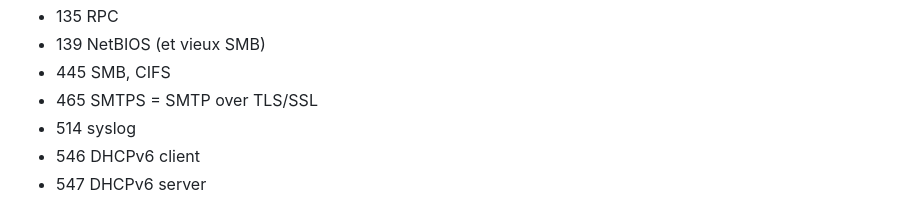
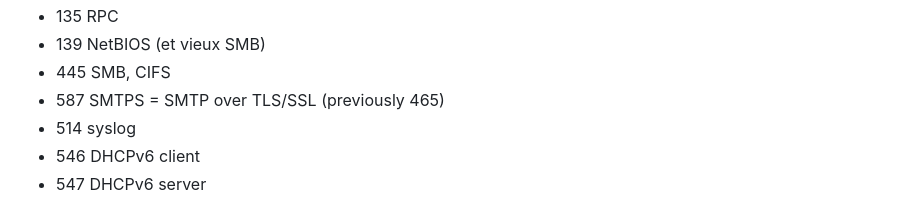
Before and after one commit to avergnaud/CEH-notes, a Markdown page: README.md, the part around the change. GitHub-like rendering.

```diff
--- a/README.md
+++ b/README.md
@@ -518,7 +518,7 @@ and ports with numbers 49152-65535 are called dynamic, private or ephemeral port
  * 135                     RPC
  * 139                     NetBIOS (et vieux SMB)
  * 445                     SMB, CIFS
- * 465                     SMTPS = SMTP over TLS/SSL
+ * 587                     SMTPS = SMTP over TLS/SSL (previously 465)
  * 514                     syslog
  * 546                     DHCPv6 client
  * 547                     DHCPv6 server
```
